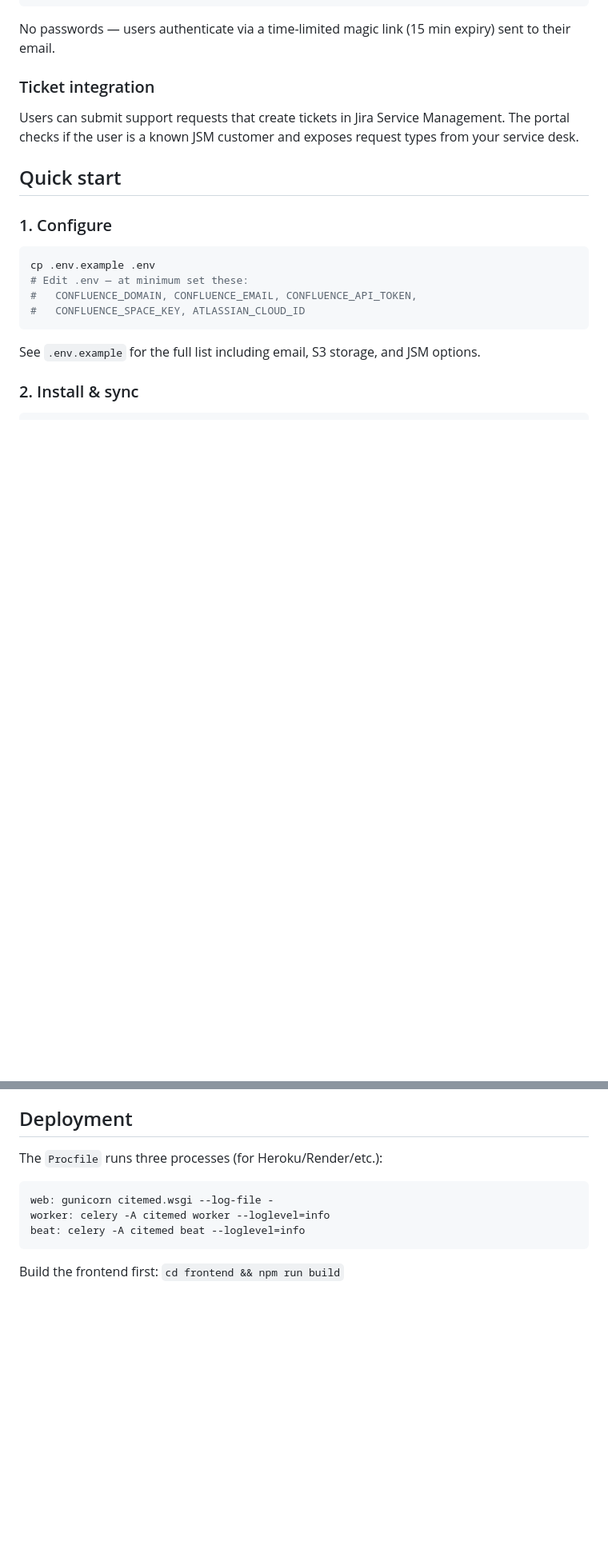
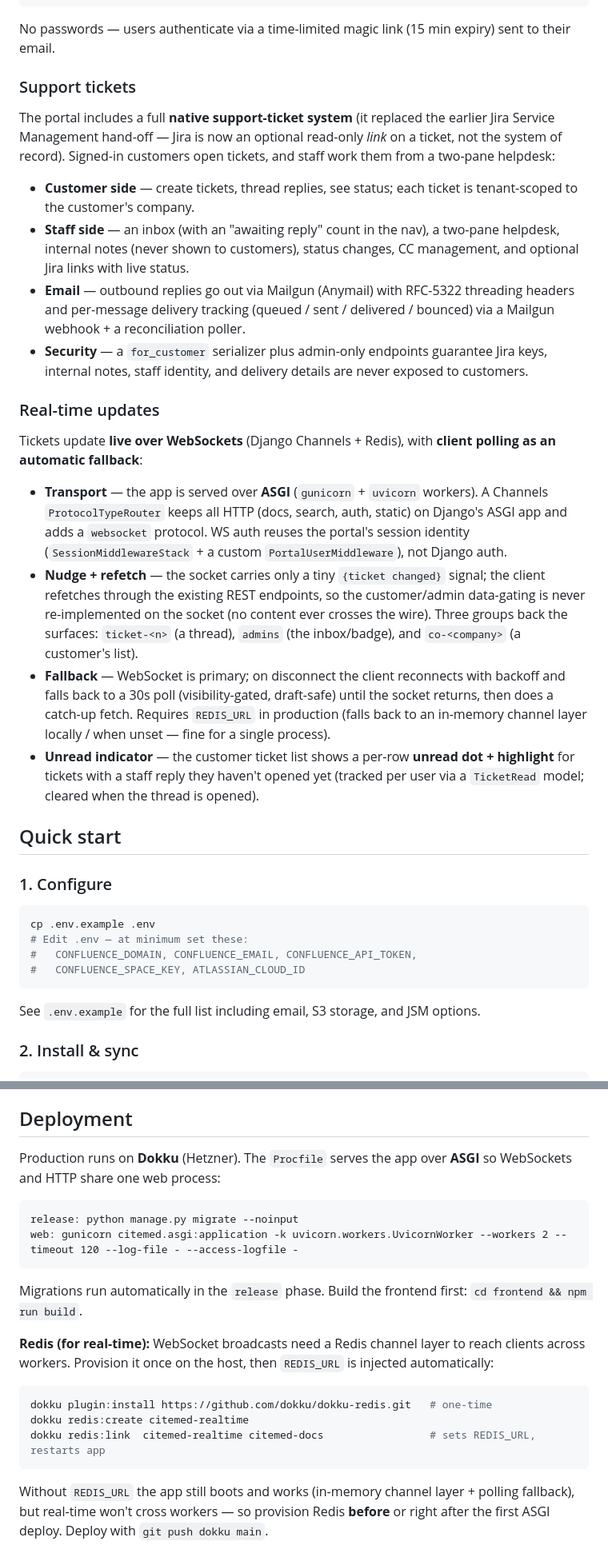
Before and after one commit to ethandrower/confluence-to-docs, a Markdown page: README.md, 2 parts joined by grey strips. Shown at 80% size. Drawn GitHub-style; blank space fills up the shorter version.

````diff
--- a/README.md
+++ b/README.md
@@ -109,9 +109,23 @@ The API can filter by space key to serve different doc sets from the same portal
 
 No passwords — users authenticate via a time-limited magic link (15 min expiry) sent to their email.
 
-### Ticket integration
+### Support tickets
 
-Users can submit support requests that create tickets in Jira Service Management. The portal checks if the user is a known JSM customer and exposes request types from your service desk.
+The portal includes a full **native support-ticket system** (it replaced the earlier Jira Service Management hand-off — Jira is now an optional read-only *link* on a ticket, not the system of record). Signed-in customers open tickets, and staff work them from a two-pane helpdesk:
+
+- **Customer side** — create tickets, thread replies, see status; each ticket is tenant-scoped to the customer's company.
+- **Staff side** — an inbox (with an "awaiting reply" count in the nav), a two-pane helpdesk, internal notes (never shown to customers), status changes, CC management, and optional Jira links with live status.
+- **Email** — outbound replies go out via Mailgun (Anymail) with RFC-5322 threading headers and per-message delivery tracking (queued / sent / delivered / bounced) via a Mailgun webhook + a reconciliation poller.
+- **Security** — a `for_customer` serializer plus admin-only endpoints guarantee Jira keys, internal notes, staff identity, and delivery details are never exposed to customers.
+
+### Real-time updates
+
+Tickets update **live over WebSockets** (Django Channels + Redis), with **client polling as an automatic fallback**:
+
+- **Transport** — the app is served over **ASGI** (`gunicorn` + `uvicorn` workers). A Channels `ProtocolTypeRouter` keeps all HTTP (docs, search, auth, static) on Django's ASGI app and adds a `websocket` protocol. WS auth reuses the portal's session identity (`SessionMiddlewareStack` + a custom `PortalUserMiddleware`), not Django auth.
+- **Nudge + refetch** — the socket carries only a tiny `{ticket changed}` signal; the client refetches through the existing REST endpoints, so the customer/admin data-gating is never re-implemented on the socket (no content ever crosses the wire). Three groups back the surfaces: `ticket-<n>` (a thread), `admins` (the inbox/badge), and `co-<company>` (a customer's list).
+- **Fallback** — WebSocket is primary; on disconnect the client reconnects with backoff and falls back to a 30s poll (visibility-gated, draft-safe) until the socket returns, then does a catch-up fetch. Requires `REDIS_URL` in production (falls back to an in-memory channel layer locally / when unset — fine for a single process).
+- **Unread indicator** — the customer ticket list shows a per-row **unread dot + highlight** for tickets with a staff reply they haven't opened yet (tracked per user via a `TicketRead` model; cleared when the thread is opened).
 
 ## Quick start
 
@@ -228,12 +257,21 @@ See `.env.example` for the complete list. Key groups:
 
 ## Deployment
 
-The `Procfile` runs three processes (for Heroku/Render/etc.):
+Production runs on **Dokku** (Hetzner). The `Procfile` serves the app over **ASGI** so WebSockets and HTTP share one web process:
 
 ```
-web: gunicorn citemed.wsgi --log-file -
-worker: celery -A citemed worker --loglevel=info
-beat: celery -A citemed beat --loglevel=info
+release: python manage.py migrate --noinput
+web: gunicorn citemed.asgi:application -k uvicorn.workers.UvicornWorker --workers 2 --timeout 120 --log-file - --access-logfile -
 ```
 
-Build the frontend first: `cd frontend && npm run build`
+Migrations run automatically in the `release` phase. Build the frontend first: `cd frontend && npm run build`.
+
+**Redis (for real-time):** WebSocket broadcasts need a Redis channel layer to reach clients across workers. Provision it once on the host, then `REDIS_URL` is injected automatically:
+
+```bash
+dokku plugin:install https://github.com/dokku/dokku-redis.git   # one-time
+dokku redis:create citemed-realtime
+dokku redis:link  citemed-realtime citemed-docs                 # sets REDIS_URL, restarts app
+```
+
+Without `REDIS_URL` the app still boots and works (in-memory channel layer + polling fallback), but real-time won't cross workers — so provision Redis **before** or right after the first ASGI deploy. Deploy with `git push dokku main`.
````
Also changed, not shown: other parts of README.md (+26 -11 lines).
